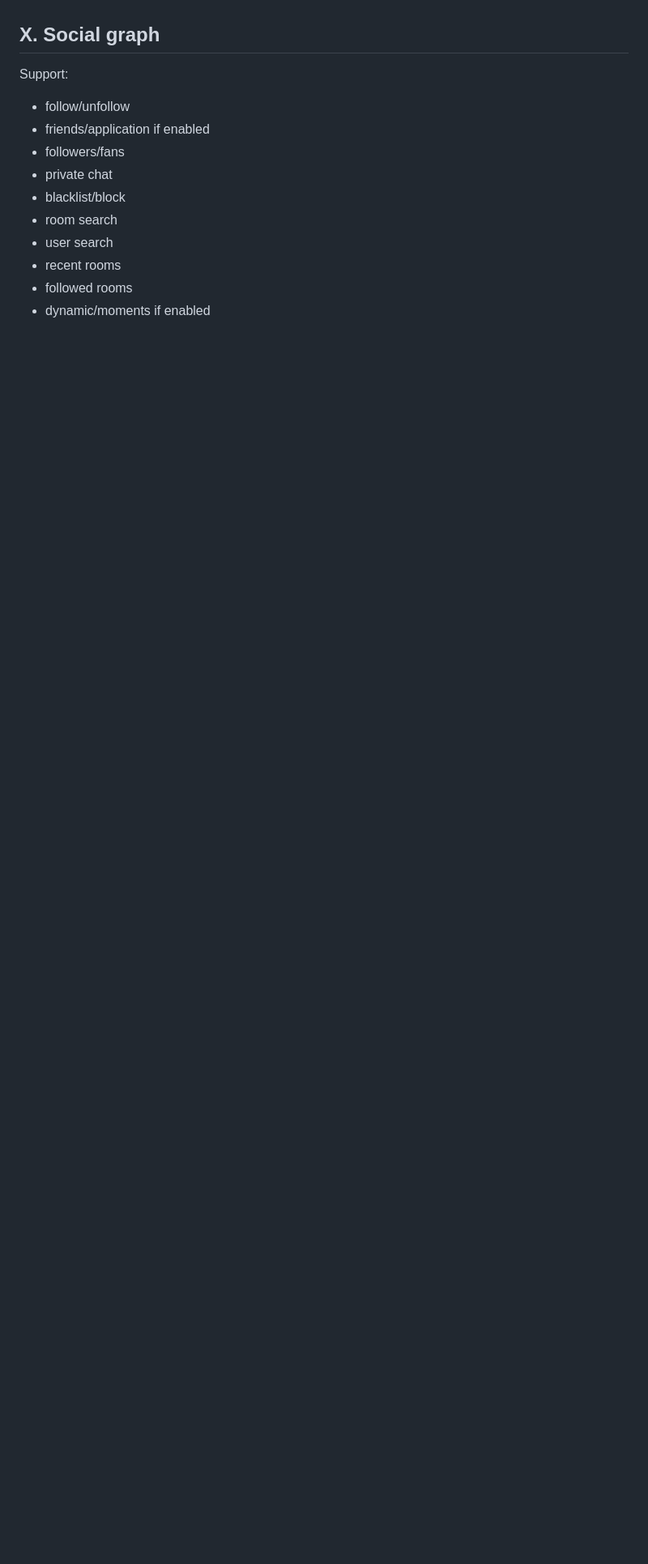
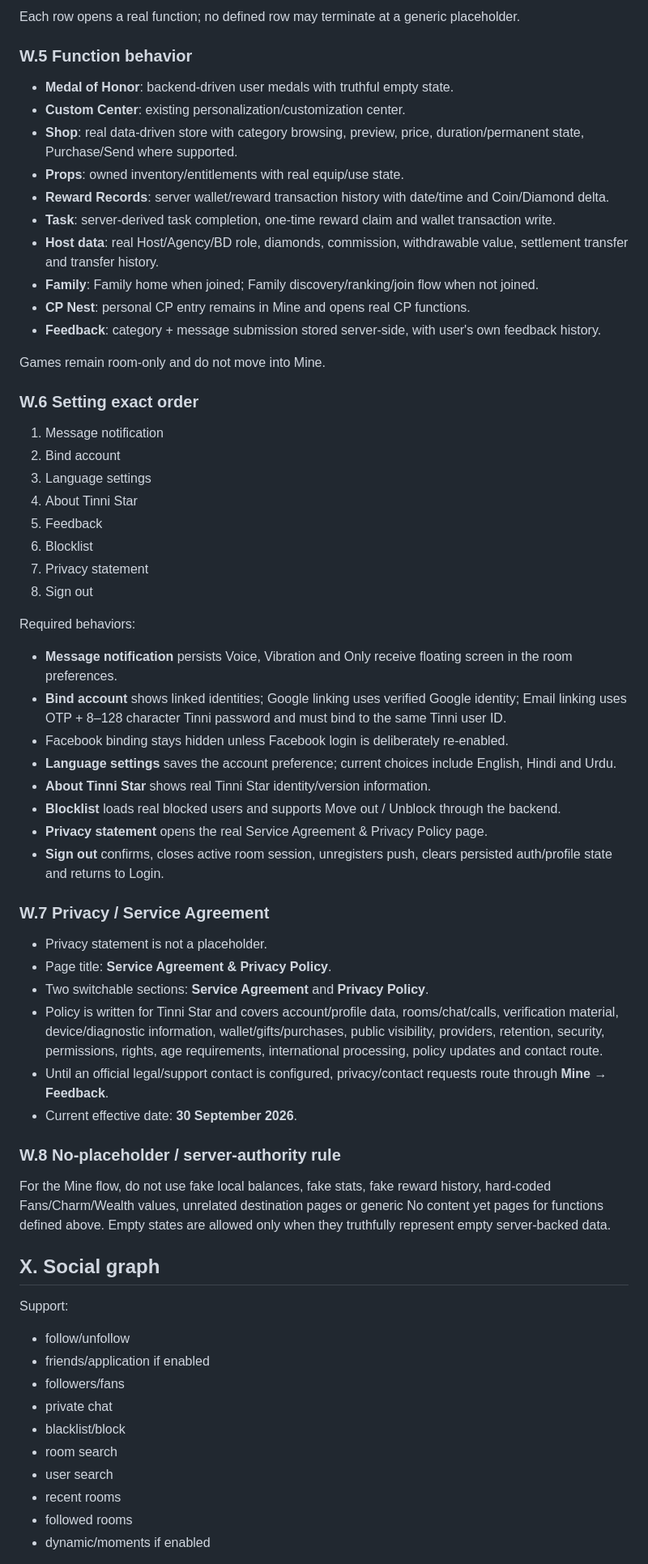
Before and after one commit to vinay1997mishra/voice-chat-app, a Markdown page: docs/TINNI_STAR_COMPLETE_IMPLEMENTATION_BLUEPRINT_V3.md, the part around one of its changes. Shown at 81% size. Rendered like a GitHub page; blank space fills up the shorter version.

```diff
--- a/docs/TINNI_STAR_COMPLETE_IMPLEMENTATION_BLUEPRINT_V3.md
+++ b/docs/TINNI_STAR_COMPLETE_IMPLEMENTATION_BLUEPRINT_V3.md
@@ -1940,3 +1967,55 @@ Tinni UI styling may differ, but functional routing must remain clear.
+Each row opens a real function; no defined row may terminate at a generic placeholder.
+
+### W.5 Function behavior
+
+- **Medal of Honor**: backend-driven user medals with truthful empty state.
+- **Custom Center**: existing personalization/customization center.
+- **Shop**: real data-driven store with category browsing, preview, price, duration/permanent state, Purchase/Send where supported.
+- **Props**: owned inventory/entitlements with real equip/use state.
+- **Reward Records**: server wallet/reward transaction history with date/time and Coin/Diamond delta.
+- **Task**: server-derived task completion, one-time reward claim and wallet transaction write.
+- **Host data**: real Host/Agency/BD role, diamonds, commission, withdrawable value, settlement transfer and transfer history.
+- **Family**: Family home when joined; Family discovery/ranking/join flow when not joined.
+- **CP Nest**: personal CP entry remains in Mine and opens real CP functions.
+- **Feedback**: category + message submission stored server-side, with user's own feedback history.
+
+Games remain room-only and do not move into Mine.
+
+### W.6 Setting exact order
+
+1. Message notification
+2. Bind account
+3. Language settings
+4. About Tinni Star
+5. Feedback
+6. Blocklist
+7. Privacy statement
+8. Sign out
+
+Required behaviors:
+
+- **Message notification** persists Voice, Vibration and Only receive floating screen in the room preferences.
+- **Bind account** shows linked identities; Google linking uses verified Google identity; Email linking uses OTP + 8–128 character Tinni password and must bind to the same Tinni user ID.
+- Facebook binding stays hidden unless Facebook login is deliberately re-enabled.
+- **Language settings** saves the account preference; current choices include English, Hindi and Urdu.
+- **About Tinni Star** shows real Tinni Star identity/version information.
+- **Blocklist** loads real blocked users and supports Move out / Unblock through the backend.
+- **Privacy statement** opens the real Service Agreement & Privacy Policy page.
+- **Sign out** confirms, closes active room session, unregisters push, clears persisted auth/profile state and returns to Login.
+
+### W.7 Privacy / Service Agreement
+
+- Privacy statement is not a placeholder.
+- Page title: **Service Agreement & Privacy Policy**.
+- Two switchable sections: **Service Agreement** and **Privacy Policy**.
+- Policy is written for Tinni Star and covers account/profile data, rooms/chat/calls, verification material, device/diagnostic information, wallet/gifts/purchases, public visibility, providers, retention, security, permissions, rights, age requirements, international processing, policy updates and contact route.
+- Until an official legal/support contact is configured, privacy/contact requests route through **Mine → Feedback**.
+- Current effective date: **30 September 2026**.
+
+### W.8 No-placeholder / server-authority rule
+
+For the Mine flow, do not use fake local balances, fake stats, fake reward history, hard-coded Fans/Charm/Wealth values, unrelated destination pages or generic No content yet pages for functions defined above. Empty states are allowed only when they truthfully represent empty server-backed data.
+
 
 ## X. Social graph
 
```
Also changed, not shown: other parts of docs/TINNI_STAR_COMPLETE_IMPLEMENTATION_BLUEPRINT_V3.md (+57 -30 lines).
